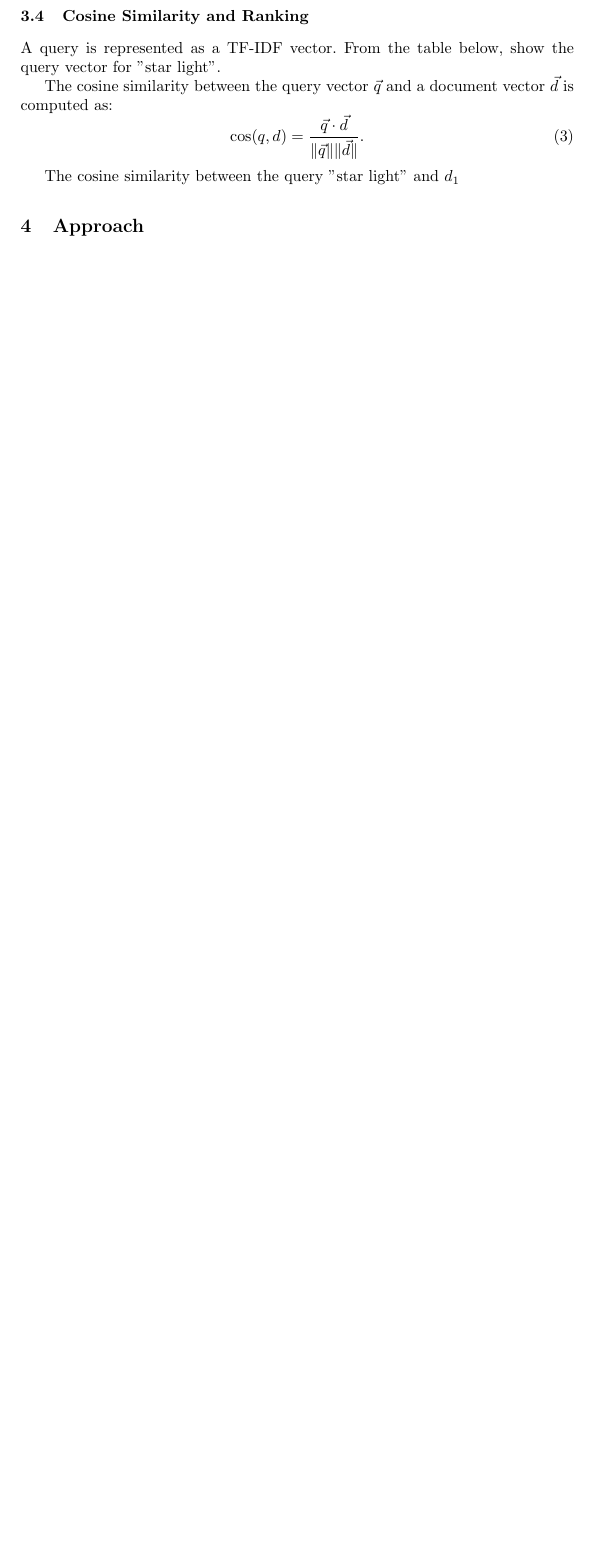
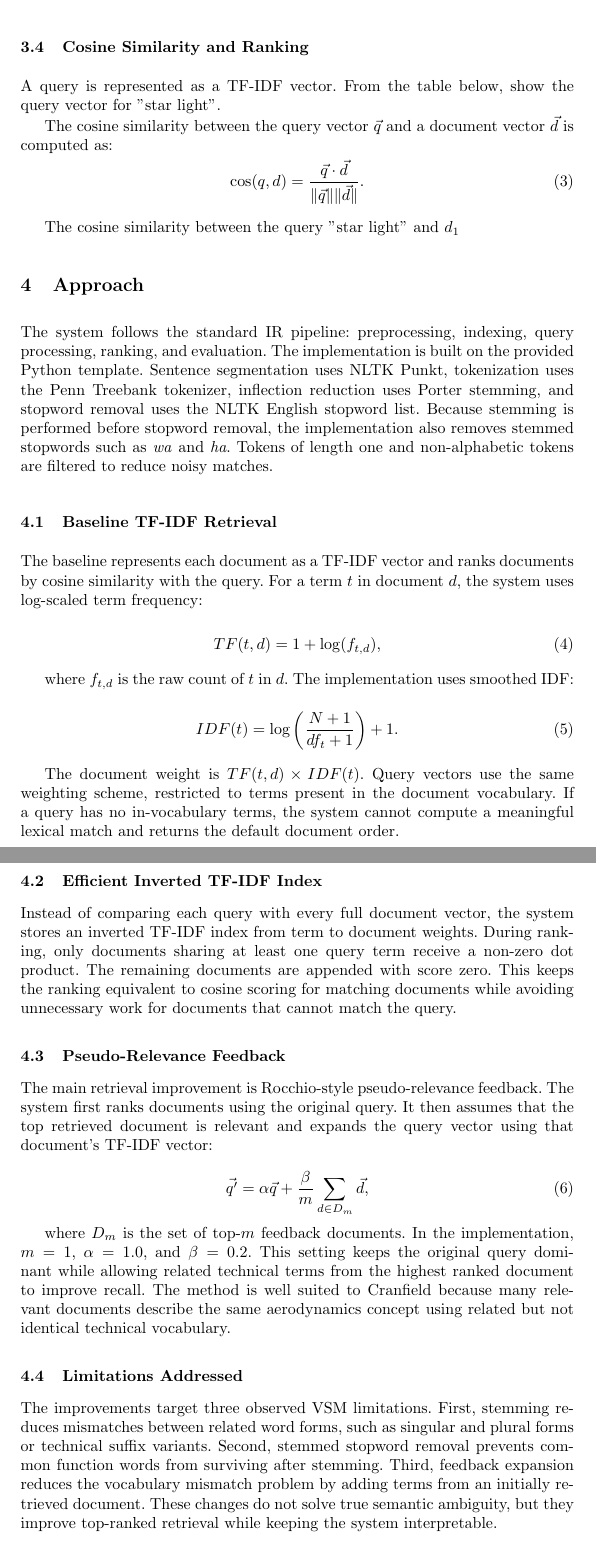
Before and after one commit to Abdull811/NLP_Assigment_-_Project, a LaTeX paper (Project/Optionally_use_this_template/Main.tex, which reads Project/Optionally_use_this_template/Sections/Approach.tex): part of page 4 of 6 before the commit and two parts of pages 4 and 5 of 7 after it, the two joined at a grey line, cut so that both start at the same text, the shorter picture padded with empty space. Compiled offline with pdfLaTeX.

Commit message:
Document the approach and retrieval improvements

```diff
--- a/Project/Optionally_use_this_template/Sections/Approach.tex
+++ b/Project/Optionally_use_this_template/Sections/Approach.tex
@@ -1 +1,69 @@
 \section{Approach}\label{sec:approach}
+
+The system follows the standard IR pipeline: preprocessing, indexing, query
+processing, ranking, and evaluation. The implementation is built on the provided
+Python template. Sentence segmentation uses NLTK Punkt, tokenization uses the
+Penn Treebank tokenizer, inflection reduction uses Porter stemming, and
+stopword removal uses the NLTK English stopword list. Because stemming is
+performed before stopword removal, the implementation also removes stemmed
+stopwords such as \emph{wa} and \emph{ha}. Tokens of length one and non-alphabetic
+tokens are filtered to reduce noisy matches.
+
+\subsection{Baseline TF-IDF Retrieval}
+
+The baseline represents each document as a TF-IDF vector and ranks documents by
+cosine similarity with the query. For a term $t$ in document $d$, the system uses
+log-scaled term frequency:
+
+\begin{equation}
+TF(t,d)=1+\log(f_{t,d}),
+\end{equation}
+
+where $f_{t,d}$ is the raw count of $t$ in $d$. The implementation uses smoothed
+IDF:
+
+\begin{equation}
+IDF(t)=\log\left(\frac{N+1}{df_t+1}\right)+1.
+\end{equation}
+
+The document weight is $TF(t,d)\times IDF(t)$. Query vectors use the same
+weighting scheme, restricted to terms present in the document vocabulary. If a
+query has no in-vocabulary terms, the system cannot compute a meaningful lexical
+match and returns the default document order.
+
+\subsection{Efficient Inverted TF-IDF Index}
+
+Instead of comparing each query with every full document vector, the system
+stores an inverted TF-IDF index from term to document weights. During ranking,
+only documents sharing at least one query term receive a non-zero dot product.
+The remaining documents are appended with score zero. This keeps the ranking
+equivalent to cosine scoring for matching documents while avoiding unnecessary
+work for documents that cannot match the query.
+
+\subsection{Pseudo-Relevance Feedback}
+
+The main retrieval improvement is Rocchio-style pseudo-relevance feedback. The
+system first ranks documents using the original query. It then assumes that the
+top retrieved document is relevant and expands the query vector using that
+document's TF-IDF vector:
+
+\begin{equation}
+\vec{q'}=\alpha\vec{q}+\frac{\beta}{m}\sum_{d \in D_m}\vec{d},
+\end{equation}
+
+where $D_m$ is the set of top-$m$ feedback documents. In the implementation,
+$m=1$, $\alpha=1.0$, and $\beta=0.2$. This setting keeps the original query
+dominant while allowing related technical terms from the highest ranked document
+to improve recall. The method is well suited to Cranfield because many relevant
+documents describe the same aerodynamics concept using related but not identical
+technical vocabulary.
+
+\subsection{Limitations Addressed}
+
+The improvements target three observed VSM limitations. First, stemming reduces
+mismatches between related word forms, such as singular and plural forms or
+technical suffix variants. Second, stemmed stopword removal prevents common
+function words from surviving after stemming. Third, feedback expansion reduces
+the vocabulary mismatch problem by adding terms from an initially retrieved
+document. These changes do not solve true semantic ambiguity, but they improve
+top-ranked retrieval while keeping the system interpretable.
```
